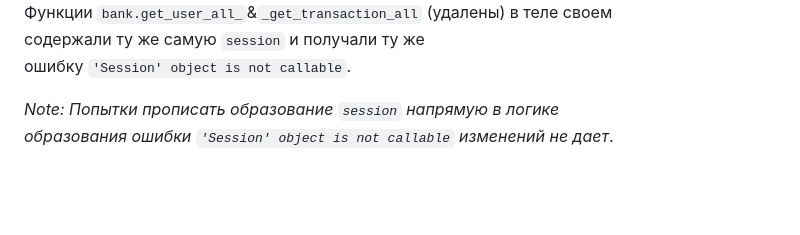
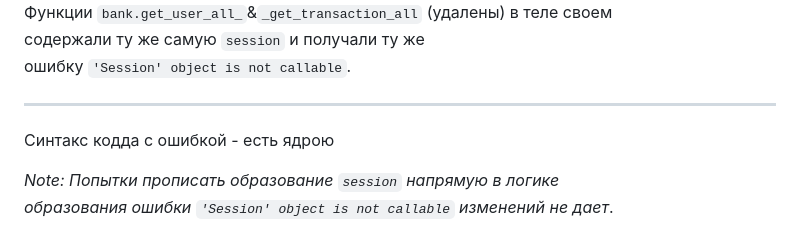
Before and after one commit to Tryd0g0lik/transaction, a Markdown page: README.md, the part around the change. Drawn GitHub-style; blank space fills up the shorter version.

Commit message:
Update README.md Mistake was found

```diff
--- a/README.md
+++ b/README.md
@@ -200,6 +200,9 @@ API в файле `project/views.py` реализованы п.: 4,5,6.
 содержали ту же самую `session` и получали ту же \
 ошибку `'Session' object is not callable`.
 
+-- --
+Синтакс кодда с ошибкой - есть ядрою
+
 *Note: Попытки прописать образование `session` напрямую в логике*  \
 *образования ошибки `'Session' object is not callable` изменений не дает*.
 
```
